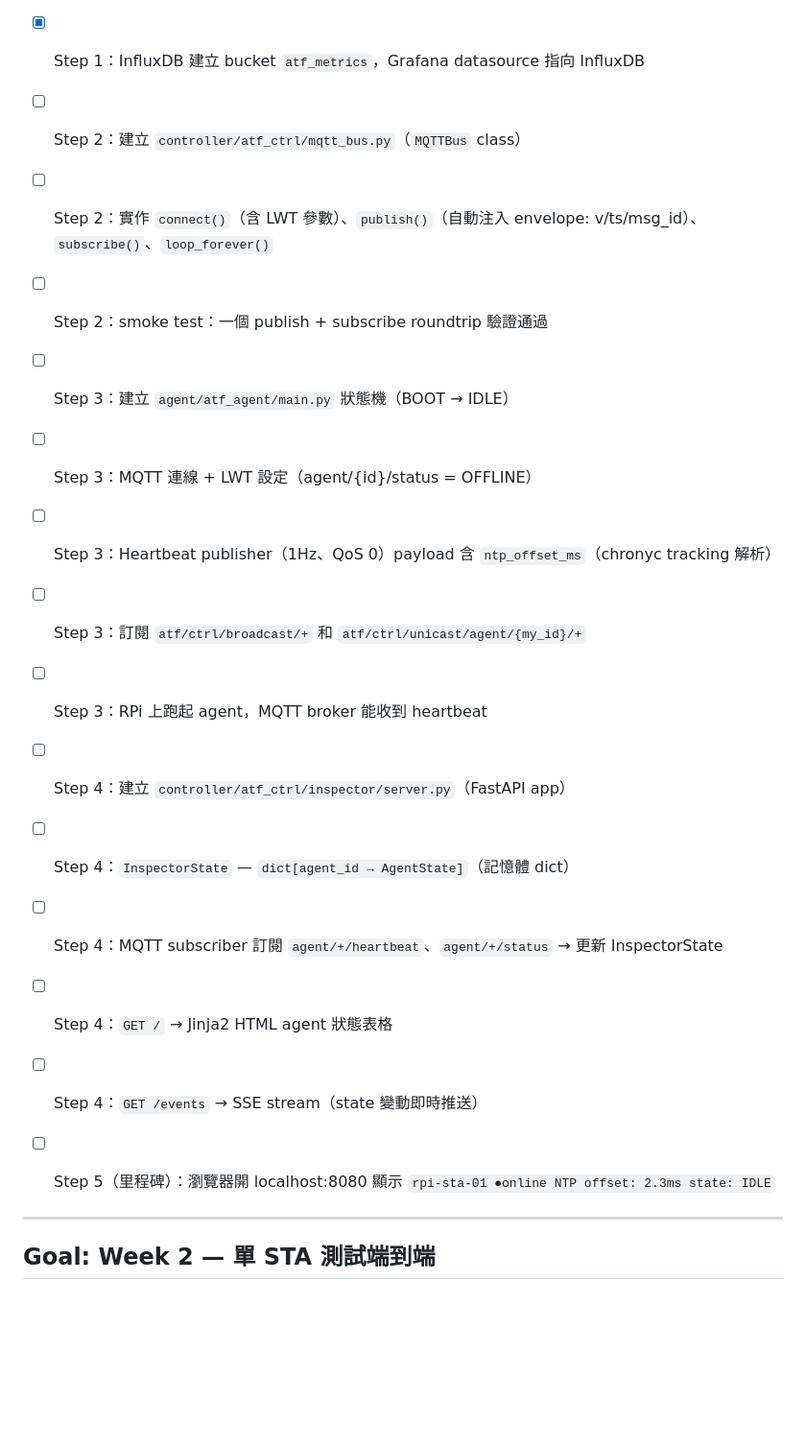
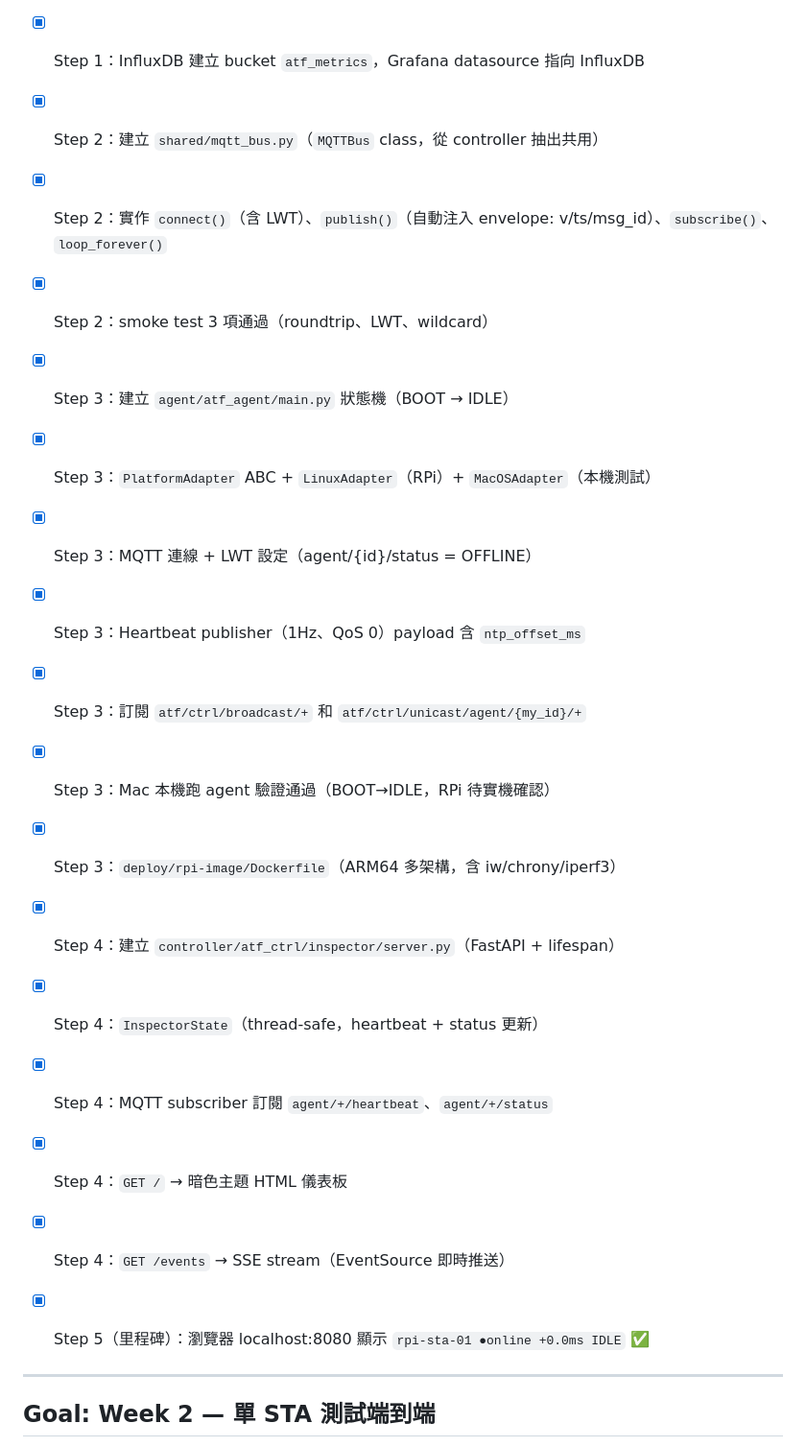
Before and after one commit to marsyanggo/syncbench, a Markdown page: TARGET.md, the part around one of its changes. Shown at 96% size. Rendered like a GitHub page; blank space fills up the shorter version.

```diff
--- a/TARGET.md
+++ b/TARGET.md
@@ -33,23 +33,25 @@ _Last updated: 2026-04-26 00:10 PDT_
 - [x] Step 1：Mosquitto 套用 spec §5.8 設定（allow_anonymous、persistence、log）
 - [x] Step 1：InfluxDB 建立 bucket `atf_metrics`，Grafana datasource 指向 InfluxDB
 
-- [ ] Step 2：建立 `controller/atf_ctrl/mqtt_bus.py`（`MQTTBus` class）
-- [ ] Step 2：實作 `connect()`（含 LWT 參數）、`publish()`（自動注入 envelope: v/ts/msg_id）、`subscribe()`、`loop_forever()`
-- [ ] Step 2：smoke test：一個 publish + subscribe roundtrip 驗證通過
+- [x] Step 2：建立 `shared/mqtt_bus.py`（`MQTTBus` class，從 controller 抽出共用）
+- [x] Step 2：實作 `connect()`（含 LWT）、`publish()`（自動注入 envelope: v/ts/msg_id）、`subscribe()`、`loop_forever()`
+- [x] Step 2：smoke test 3 項通過（roundtrip、LWT、wildcard）
 
-- [ ] Step 3：建立 `agent/atf_agent/main.py` 狀態機（BOOT → IDLE）
-- [ ] Step 3：MQTT 連線 + LWT 設定（agent/{id}/status = OFFLINE）
-- [ ] Step 3：Heartbeat publisher（1Hz、QoS 0）payload 含 `ntp_offset_ms`（chronyc tracking 解析）
-- [ ] Step 3：訂閱 `atf/ctrl/broadcast/+` 和 `atf/ctrl/unicast/agent/{my_id}/+`
-- [ ] Step 3：RPi 上跑起 agent，MQTT broker 能收到 heartbeat
+- [x] Step 3：建立 `agent/atf_agent/main.py` 狀態機（BOOT → IDLE）
+- [x] Step 3：`PlatformAdapter` ABC + `LinuxAdapter`（RPi）+ `MacOSAdapter`（本機測試）
+- [x] Step 3：MQTT 連線 + LWT 設定（agent/{id}/status = OFFLINE）
+- [x] Step 3：Heartbeat publisher（1Hz、QoS 0）payload 含 `ntp_offset_ms`
+- [x] Step 3：訂閱 `atf/ctrl/broadcast/+` 和 `atf/ctrl/unicast/agent/{my_id}/+`
+- [x] Step 3：Mac 本機跑 agent 驗證通過（BOOT→IDLE，RPi 待實機確認）
+- [x] Step 3：`deploy/rpi-image/Dockerfile`（ARM64 多架構，含 iw/chrony/iperf3）
 
-- [ ] Step 4：建立 `controller/atf_ctrl/inspector/server.py`（FastAPI app）
-- [ ] Step 4：`InspectorState` — `dict[agent_id → AgentState]`（記憶體 dict）
-- [ ] Step 4：MQTT subscriber 訂閱 `agent/+/heartbeat`、`agent/+/status` → 更新 InspectorState
-- [ ] Step 4：`GET /` → Jinja2 HTML agent 狀態表格
-- [ ] Step 4：`GET /events` → SSE stream（state 變動即時推送）
+- [x] Step 4：建立 `controller/atf_ctrl/inspector/server.py`（FastAPI + lifespan）
+- [x] Step 4：`InspectorState`（thread-safe，heartbeat + status 更新）
+- [x] Step 4：MQTT subscriber 訂閱 `agent/+/heartbeat`、`agent/+/status`
+- [x] Step 4：`GET /` → 暗色主題 HTML 儀表板
+- [x] Step 4：`GET /events` → SSE stream（EventSource 即時推送）
 
-- [ ] Step 5（里程碑）：瀏覽器開 localhost:8080 顯示 `rpi-sta-01 ●online NTP offset: 2.3ms state: IDLE`
+- [x] Step 5（里程碑）：瀏覽器 localhost:8080 顯示 `rpi-sta-01 ●online +0.0ms IDLE` ✅
 
 ---
 
```
Also changed, not shown: other parts of TARGET.md (+1 -1 lines), SAVE.md (+42 -0 lines).
